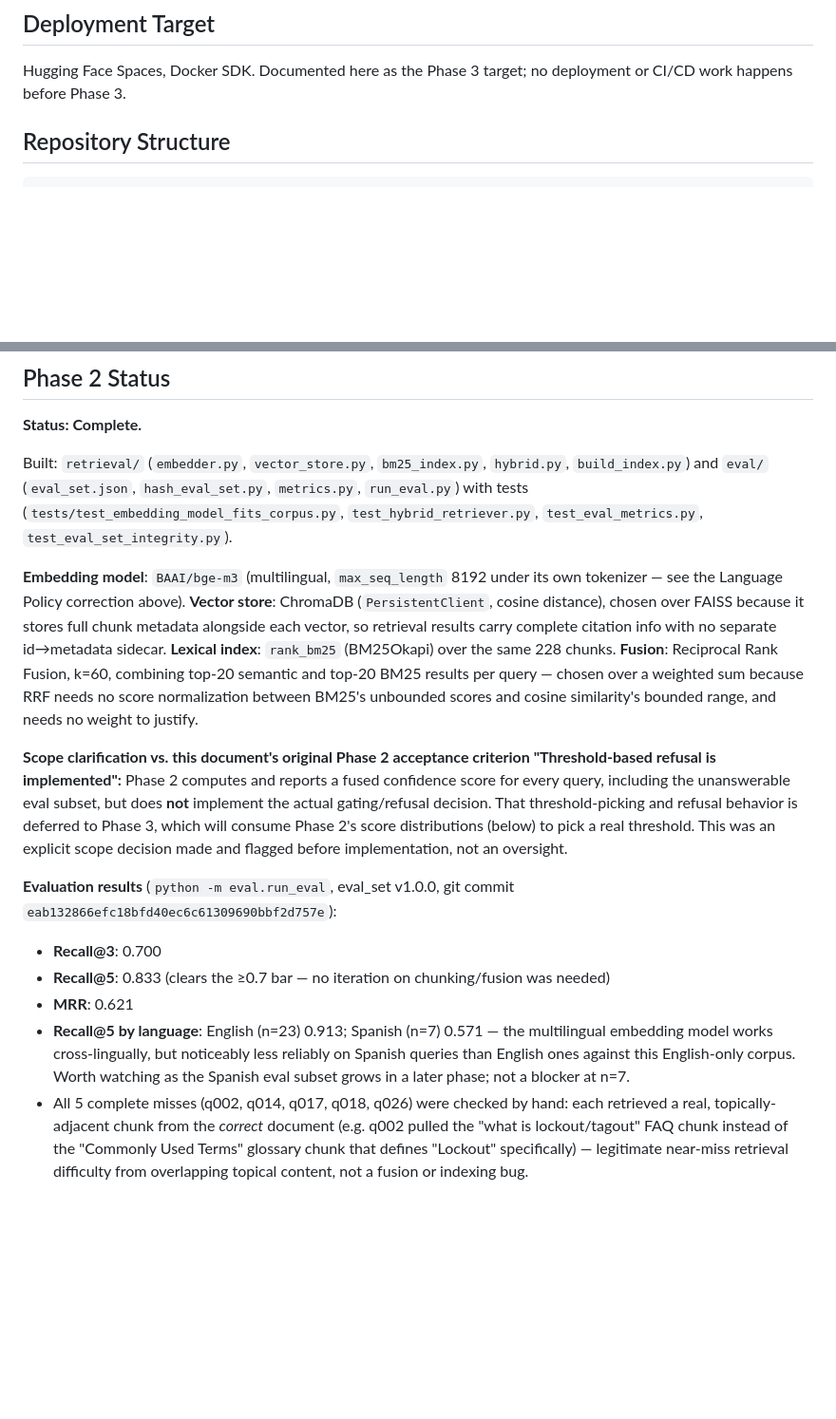
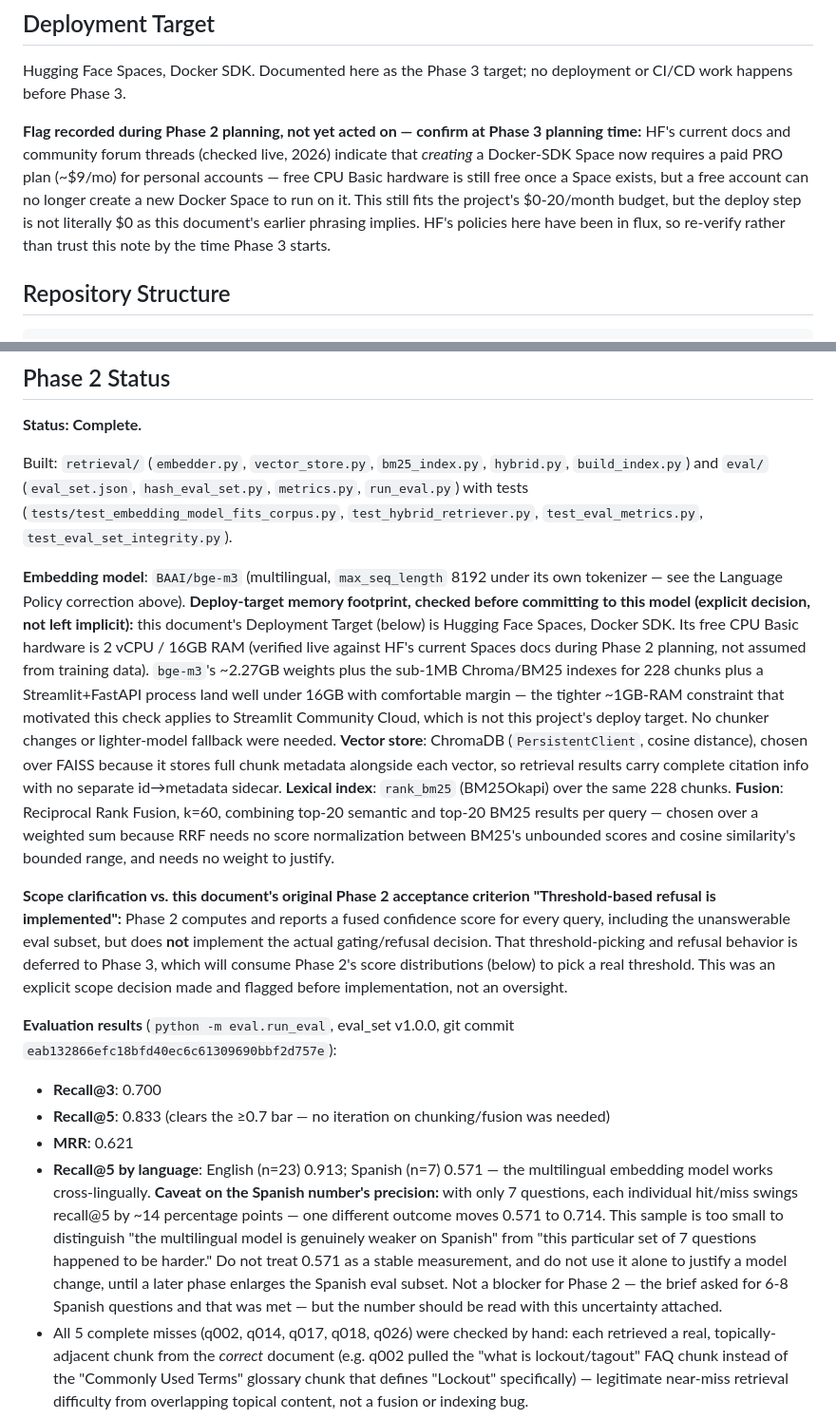
Before and after one commit to Jehu-Lara/manufacturing-rag-assistant, a Markdown page: SPEC.md, 2 parts joined by grey strips. Shown at 95% size. Drawn GitHub-style; blank space fills up the shorter version.

Commit message:
docs(spec): record deploy-target memory decision and eval caveats
Closes a documentation gap flagged in review: the bge-m3-vs-deploy-target
RAM check and the HF Docker-SDK pricing flag were resolved during Phase
2 planning and approved, but never carried from the plan file into
SPEC.md itself. Also attaches an explicit small-sample caveat to the
Spanish recall@5 figure (n=7 — one question flips it by ~14pp) so it
isn't read as a stable measurement before a later phase enlarges the
Spanish eval subset.

````diff
--- a/SPEC.md
+++ b/SPEC.md
@@ -72,6 +72,8 @@ This project's ethical standard, carried over from the DMAIC case study: **never
 
 Hugging Face Spaces, Docker SDK. Documented here as the Phase 3 target; no deployment or CI/CD work happens before Phase 3.
 
+**Flag recorded during Phase 2 planning, not yet acted on — confirm at Phase 3 planning time:** HF's current docs and community forum threads (checked live, 2026) indicate that *creating* a Docker-SDK Space now requires a paid PRO plan (~$9/mo) for personal accounts — free CPU Basic hardware is still free once a Space exists, but a free account can no longer create a new Docker Space to run on it. This still fits the project's $0-20/month budget, but the deploy step is not literally $0 as this document's earlier phrasing implies. HF's policies here have been in flux, so re-verify rather than trust this note by the time Phase 3 starts.
+
 ## Repository Structure
 
 ```
@@ -123,7 +125,7 @@ The remaining small chunks (after the merge fix) are confirmed-by-reading legiti
 
 Built: `retrieval/` (`embedder.py`, `vector_store.py`, `bm25_index.py`, `hybrid.py`, `build_index.py`) and `eval/` (`eval_set.json`, `hash_eval_set.py`, `metrics.py`, `run_eval.py`) with tests (`tests/test_embedding_model_fits_corpus.py`, `test_hybrid_retriever.py`, `test_eval_metrics.py`, `test_eval_set_integrity.py`).
 
-**Embedding model**: `BAAI/bge-m3` (multilingual, `max_seq_length` 8192 under its own tokenizer — see the Language Policy correction above). **Vector store**: ChromaDB (`PersistentClient`, cosine distance), chosen over FAISS because it stores full chunk metadata alongside each vector, so retrieval results carry complete citation info with no separate id→metadata sidecar. **Lexical index**: `rank_bm25` (BM25Okapi) over the same 228 chunks. **Fusion**: Reciprocal Rank Fusion, k=60, combining top-20 semantic and top-20 BM25 results per query — chosen over a weighted sum because RRF needs no score normalization between BM25's unbounded scores and cosine similarity's bounded range, and needs no weight to justify.
+**Embedding model**: `BAAI/bge-m3` (multilingual, `max_seq_length` 8192 under its own tokenizer — see the Language Policy correction above). **Deploy-target memory footprint, checked before committing to this model (explicit decision, not left implicit):** this document's Deployment Target (below) is Hugging Face Spaces, Docker SDK. Its free CPU Basic hardware is 2 vCPU / 16GB RAM (verified live against HF's current Spaces docs during Phase 2 planning, not assumed from training data). `bge-m3`'s ~2.27GB weights plus the sub-1MB Chroma/BM25 indexes for 228 chunks plus a Streamlit+FastAPI process land well under 16GB with comfortable margin — the tighter ~1GB-RAM constraint that motivated this check applies to Streamlit Community Cloud, which is not this project's deploy target. No chunker changes or lighter-model fallback were needed. **Vector store**: ChromaDB (`PersistentClient`, cosine distance), chosen over FAISS because it stores full chunk metadata alongside each vector, so retrieval results carry complete citation info with no separate id→metadata sidecar. **Lexical index**: `rank_bm25` (BM25Okapi) over the same 228 chunks. **Fusion**: Reciprocal Rank Fusion, k=60, combining top-20 semantic and top-20 BM25 results per query — chosen over a weighted sum because RRF needs no score normalization between BM25's unbounded scores and cosine similarity's bounded range, and needs no weight to justify.
 
 **Scope clarification vs. this document's original Phase 2 acceptance criterion "Threshold-based refusal is implemented":** Phase 2 computes and reports a fused confidence score for every query, including the unanswerable eval subset, but does **not** implement the actual gating/refusal decision. That threshold-picking and refusal behavior is deferred to Phase 3, which will consume Phase 2's score distributions (below) to pick a real threshold. This was an explicit scope decision made and flagged before implementation, not an oversight.
 
@@ -132,7 +134,7 @@ Built: `retrieval/` (`embedder.py`, `vector_store.py`, `bm25_index.py`, `hybrid.
 - **Recall@3**: 0.700
 - **Recall@5**: 0.833 (clears the ≥0.7 bar — no iteration on chunking/fusion was needed)
 - **MRR**: 0.621
-- **Recall@5 by language**: English (n=23) 0.913; Spanish (n=7) 0.571 — the multilingual embedding model works cross-lingually, but noticeably less reliably on Spanish queries than English ones against this English-only corpus. Worth watching as the Spanish eval subset grows in a later phase; not a blocker at n=7.
+- **Recall@5 by language**: English (n=23) 0.913; Spanish (n=7) 0.571 — the multilingual embedding model works cross-lingually. **Caveat on the Spanish number's precision:** with only 7 questions, each individual hit/miss swings recall@5 by ~14 percentage points — one different outcome moves 0.571 to 0.714. This sample is too small to distinguish "the multilingual model is genuinely weaker on Spanish" from "this particular set of 7 questions happened to be harder." Do not treat 0.571 as a stable measurement, and do not use it alone to justify a model change, until a later phase enlarges the Spanish eval subset. Not a blocker for Phase 2 — the brief asked for 6-8 Spanish questions and that was met — but the number should be read with this uncertainty attached.
 - All 5 complete misses (q002, q014, q017, q018, q026) were checked by hand: each retrieved a real, topically-adjacent chunk from the *correct* document (e.g. q002 pulled the "what is lockout/tagout" FAQ chunk instead of the "Commonly Used Terms" glossary chunk that defines "Lockout" specifically) — legitimate near-miss retrieval difficulty from overlapping topical content, not a fusion or indexing bug.
 
 **Important finding for Phase 3, surfaced honestly rather than glossed over:** the unanswerable subset's top-1 RRF fused scores (0.0278–0.0328) overlap heavily with answerable-question fused scores, and 3 of the 10 unanswerable questions hit the mathematical *maximum* possible fused score (0.0328 — rank 1 in both the semantic and BM25 lists) despite having no genuinely relevant chunk in the corpus. This is a structural property of RRF: it scores rank position, not relevance magnitude, so a query with no good match still gets a "confident-looking" fused score from whichever chunk happens to rank best in both lists. **Conclusion: Phase 3's refusal threshold should be built on raw semantic (cosine) similarity or a calibrated confidence signal, not the RRF fused score.** The full per-question score distribution is in `eval/reports/retrieval_report_v1.0.0.md`.
````
